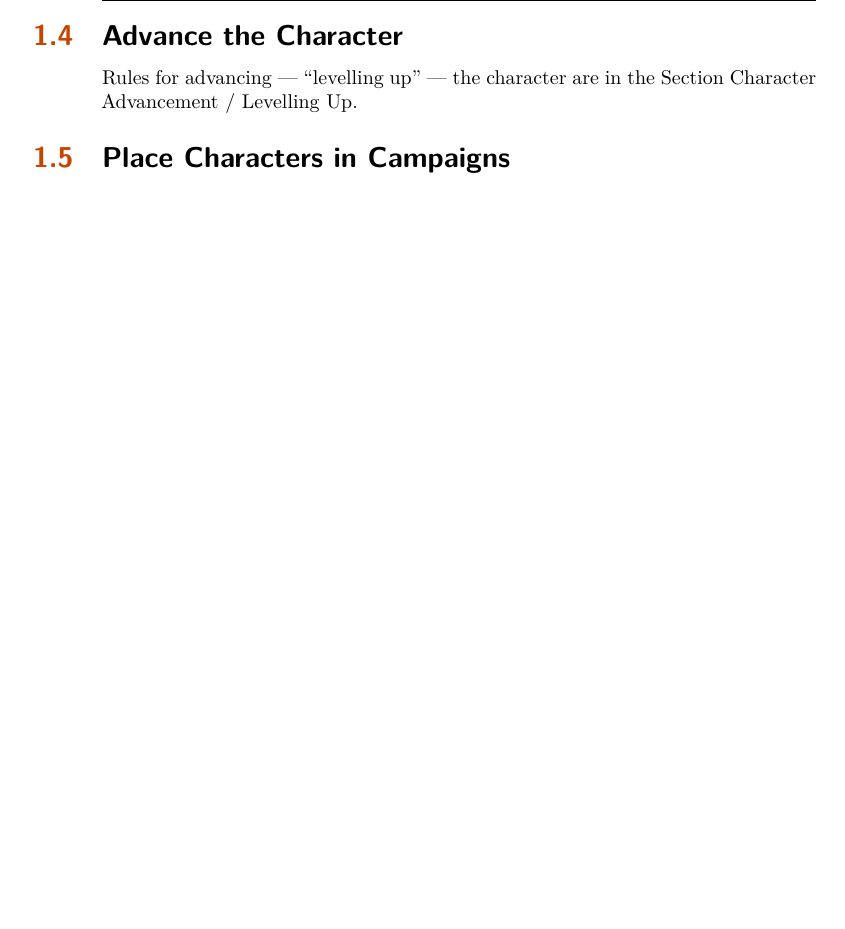
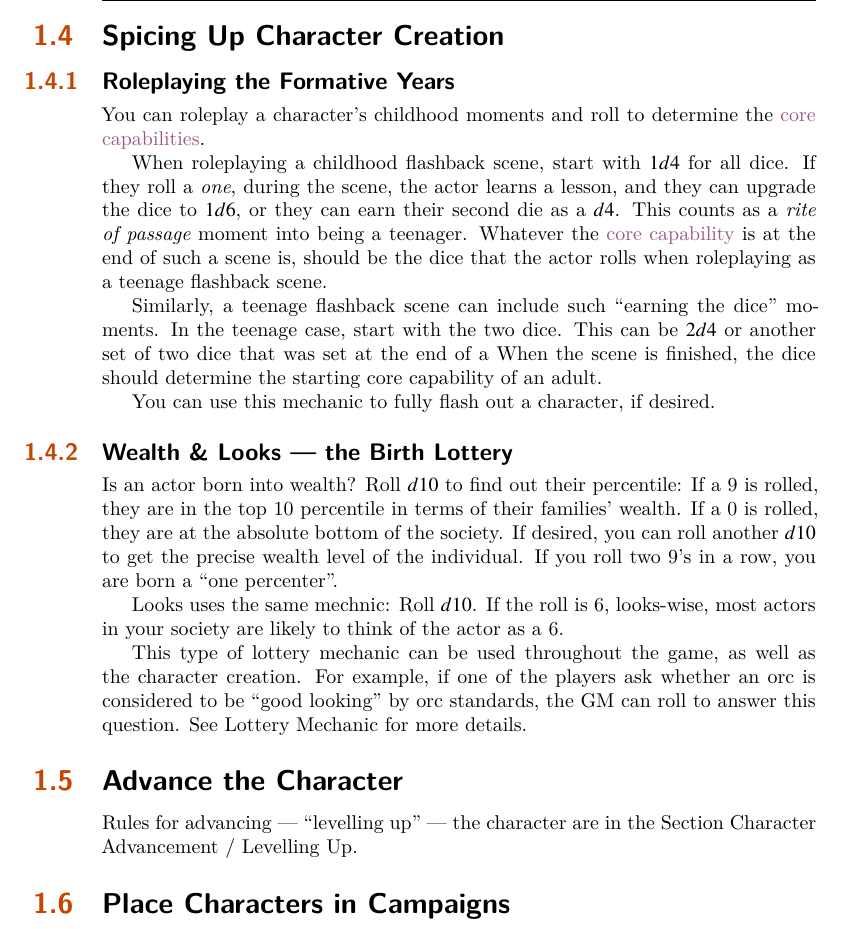
Before and after one commit to sinan-ozel/the-gaming-system, a LaTeX thesis (GamingSystemTheHandbook.tex, which reads chapters/CharacterGeneration.tex): part of page 7 of 17, cut at the place of the change, the shorter picture padded with empty space. Compiled offline with XeLaTeX; a LaTeX package or settings file that is missing is left out.

Commit message:
Start on the lottery mechanic

```diff
--- a/chapters/CharacterGeneration.tex
+++ b/chapters/CharacterGeneration.tex
@@ -528,6 +505,43 @@ This includes crossbox and modern firearms.
 		\footnotesize \listFantasyTraining		&	\footnotesize	\listFantasySkills		&\footnotesize \listFantasyKnowledge	& \footnotesize  \listFantasyTalents 	& \sideTab{colorBgBeyondMundane}{Beyond the Mundane} \\
 	\end{xltabular}
 \end{center}
+
+\section{Spicing Up Character Creation}
+
+\subsection{Roleplaying the Formative Years}
+
+You can roleplay a character's childhood moments and roll to determine
+the \termCore{core capabilities}.
+
+When roleplaying a childhood flashback scene, start with $1d4$ for all dice. If they roll a \emph{one},
+during the scene, the actor learns a lesson, and they can upgrade the dice to $1d6$,
+or they can earn their second die as a $d4$. This counts as a \term{rite of passage}
+moment into being a teenager. Whatever the \termCore{core capability} is at the end of
+such a scene is, should be the dice that the actor rolls when roleplaying as a teenage flashback scene.
+
+
+Similarly, a teenage flashback scene can include such ``earning the dice'' moments.
+In the teenage case, start with the two dice. This can be $2d4$ or another set of two
+dice that was set at the end of a When the scene is finished, the dice should
+determine the starting core capability of an adult.
+
+You can use this mechanic to fully flash out a character, if desired.
+\todo{This is going to be fully detailed in a future release.}
+
+\subsection{Wealth \& Looks --- the Birth Lottery}
+
+Is an actor born into wealth? Roll $d10$ to find out their percentile:
+If a 9 is rolled, they are in the top 10 percentile in terms of their families' wealth.
+If a 0 is rolled, they are at the absolute bottom of the society.
+If desired, you can roll another $d10$ to get the precise wealth level of the individual.
+If you roll two 9's in a row, you are born a ``one percenter''.
+
+Looks uses the same mechnic: Roll $d10$. If the roll is 6, looks-wise, most actors in
+your society are likely to think of the actor as a 6.
+
+This type of lottery mechanic can be used throughout the game, as well as the character creation.
+For example, if one of the players ask whether an orc is considered to be ``good looking'' by orc standards,
+the GM can roll to answer this question. See \nameref{sec:lottery_mechanic} for more details.
 
 
 \section{Advance the Character}
```
Also changed, not shown: chapters/BasicMechanics.tex (+6 -0 lines), chapters/CharacterGeneration.tex (23 more changed lines).
